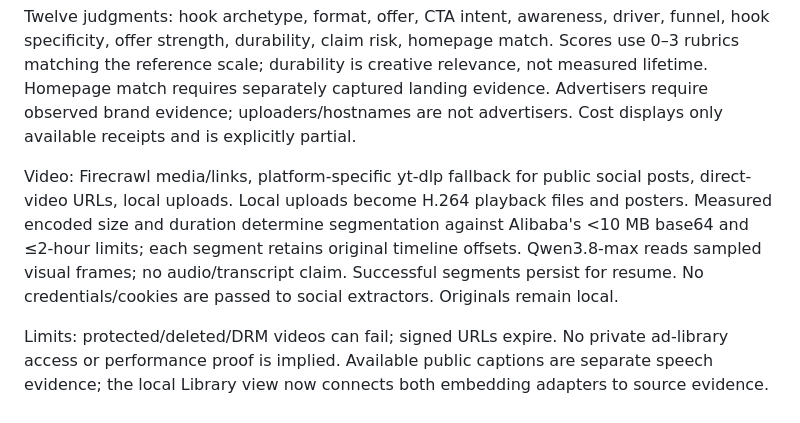
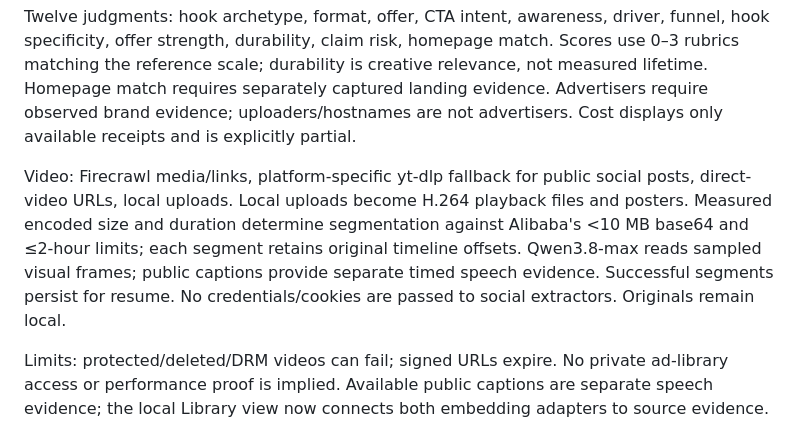
Before and after one commit to ai-interviewer-platform/ai-interviewer, a Markdown page: tools/marketing/REFERENCE.md, the part around the change. Drawn GitHub-style.

```diff
--- a/tools/marketing/REFERENCE.md
+++ b/tools/marketing/REFERENCE.md
@@ -8,7 +8,7 @@ Adaptation: developer-only controls dialog for topic/blank-context discovery, ex
 
 Twelve judgments: hook archetype, format, offer, CTA intent, awareness, driver, funnel, hook specificity, offer strength, durability, claim risk, homepage match. Scores use 0–3 rubrics matching the reference scale; durability is creative relevance, not measured lifetime. Homepage match requires separately captured landing evidence. Advertisers require observed brand evidence; uploaders/hostnames are not advertisers. Cost displays only available receipts and is explicitly partial.
 
-Video: Firecrawl media/links, platform-specific yt-dlp fallback for public social posts, direct-video URLs, local uploads. Local uploads become H.264 playback files and posters. Measured encoded size and duration determine segmentation against Alibaba's <10 MB base64 and ≤2-hour limits; each segment retains original timeline offsets. Qwen3.8-max reads sampled visual frames; no audio/transcript claim. Successful segments persist for resume. No credentials/cookies are passed to social extractors. Originals remain local.
+Video: Firecrawl media/links, platform-specific yt-dlp fallback for public social posts, direct-video URLs, local uploads. Local uploads become H.264 playback files and posters. Measured encoded size and duration determine segmentation against Alibaba's <10 MB base64 and ≤2-hour limits; each segment retains original timeline offsets. Qwen3.8-max reads sampled visual frames; public captions provide separate timed speech evidence. Successful segments persist for resume. No credentials/cookies are passed to social extractors. Originals remain local.
 
 Limits: protected/deleted/DRM videos can fail; signed URLs expire. No private ad-library access or performance proof is implied. Available public captions are separate speech evidence; the local Library view now connects both embedding adapters to source evidence. Reference's 724 ads/37 brands, speed and cost are demonstration data and are never copied into results.
 
```
Also changed, not shown: tools/marketing/COVERAGE.md (+10 -1 lines), tools/marketing/README.md (+2 -2 lines).
